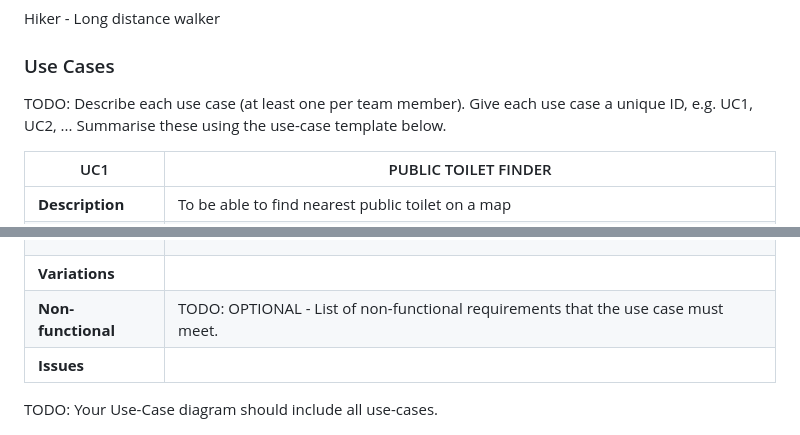
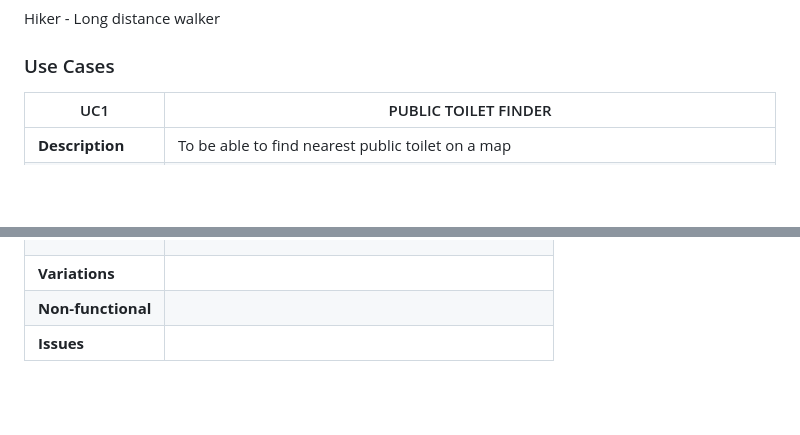
Before and after one commit to laminsowe123/laminsowe123.github.io-, a Markdown page: docs/requirements.md, 2 parts joined by grey strips. GitHub-like rendering; blank space fills up the shorter version.

```diff
--- a/docs/requirements.md
+++ b/docs/requirements.md
@@ -12,9 +12,6 @@ Hiker - Long distance walker
 
 
 ### Use Cases
-TODO: Describe each use case (at least one per team member).
-    Give each use case a unique ID, e.g. UC1, UC2, ...
-    Summarise these using the use-case template below.
 
 | UC1| PUBLIC TOILET FINDER|
 | -------------------------------------- | ------------------- |
@@ -33,9 +30,8 @@ TODO: Describe each use case (at least one per team member).
 | **Assumptions** | </td>None</tr>
 | **Steps** |  <ol><li>Have the ability to see the public toilets on a list</li><li>Request access for the users location</li><li>Get permission for geo location</li><li>Get nearest public toilets from the database</li><li>See the nearest public toilets on a list</li><ol>|
 | **Variations** |  |
-| **Non-functional** | TODO: OPTIONAL - List of non-functional requirements that the use case must meet. |
+| **Non-functional** |
 | **Issues** | |
-TODO: Your Use-Case diagram should include all use-cases.
 
 ![Insert your Use-Case Diagram Here](images/UseCaseDiagram0.png)
 ![Insert your Use-Case Diagram Here](images/UseCaseDiagram1.png)
```
